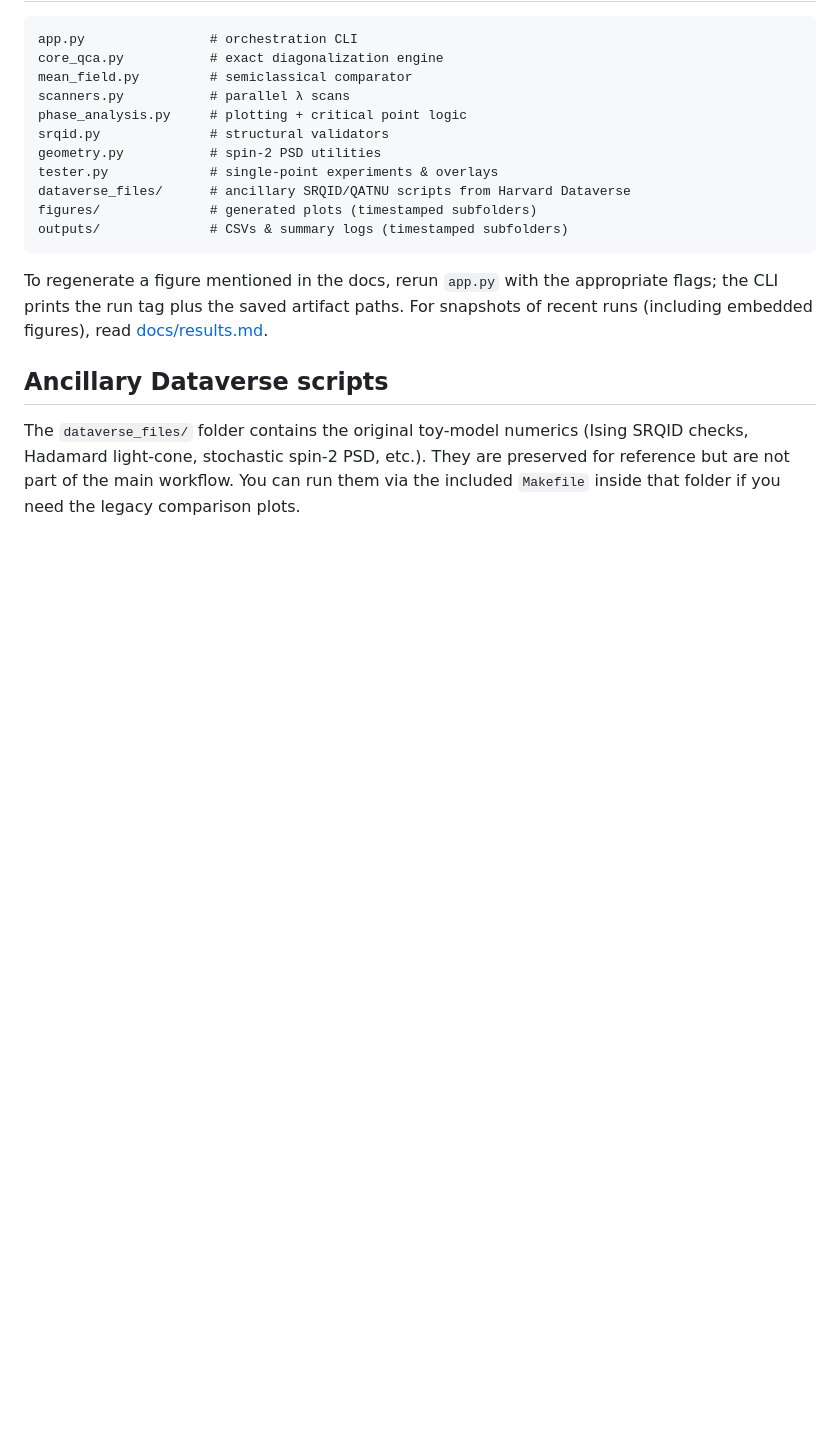
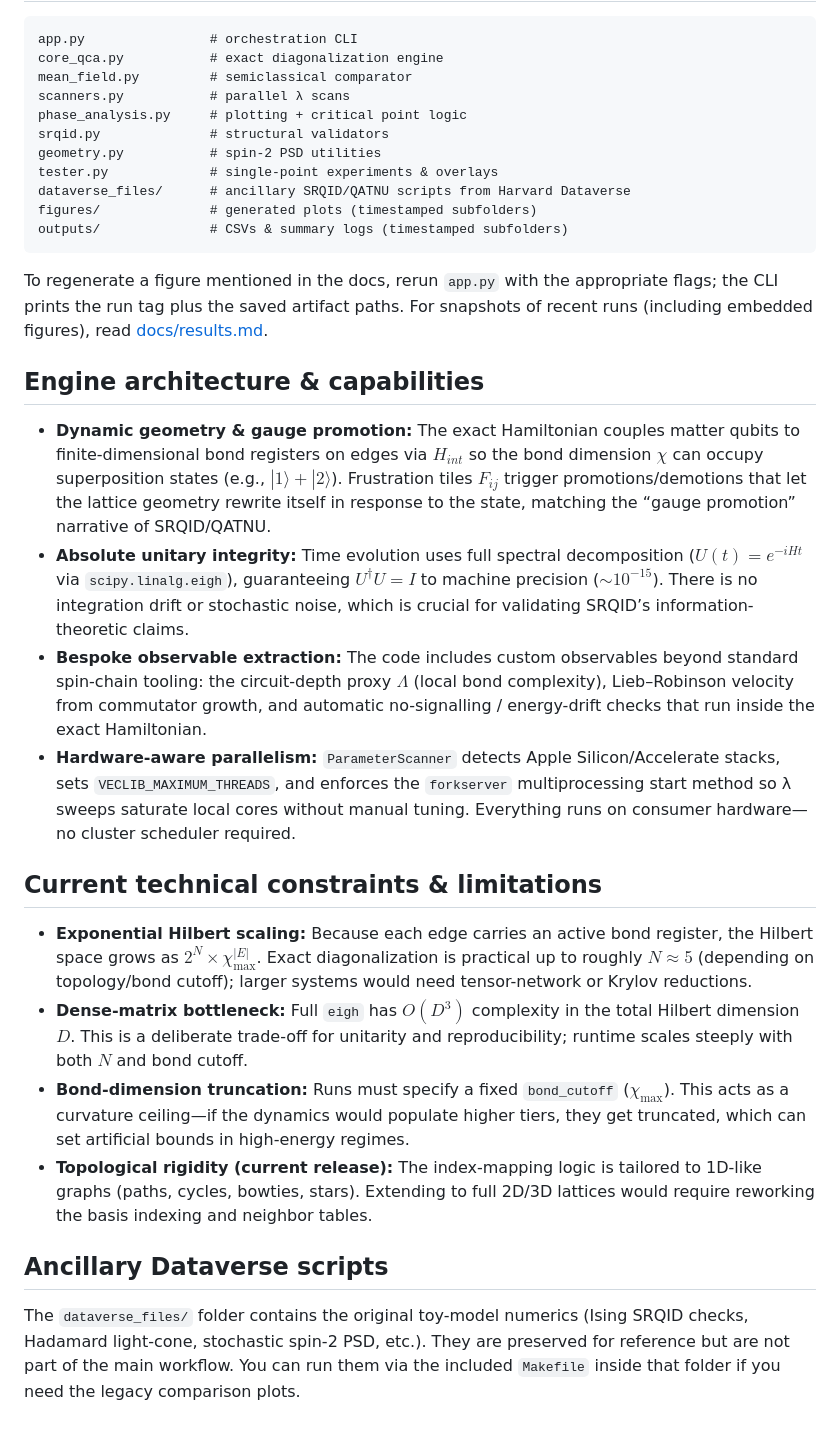
Before and after one commit to warrofua/qca_test_qatnu, a Markdown page: README.md, the part around the change. Rendered like a GitHub page; blank space fills up the shorter version.

Commit message:
readme architecture details added

```diff
--- a/README.md
+++ b/README.md
@@ -75,5 +75,17 @@ outputs/              # CSVs & summary logs (timestamped subfolders)
 
 To regenerate a figure mentioned in the docs, rerun `app.py` with the appropriate flags; the CLI prints the run tag plus the saved artifact paths. For snapshots of recent runs (including embedded figures), read [docs/results.md](docs/results.md).
 
+## Engine architecture & capabilities
+- **Dynamic geometry & gauge promotion:** The exact Hamiltonian couples matter qubits to finite-dimensional bond registers on edges via $H_{int}$ so the bond dimension $\chi$ can occupy superposition states (e.g., $|1\rangle + |2\rangle$). Frustration tiles $F_{ij}$ trigger promotions/demotions that let the lattice geometry rewrite itself in response to the state, matching the “gauge promotion” narrative of SRQID/QATNU.
+- **Absolute unitary integrity:** Time evolution uses full spectral decomposition ($U(t)=e^{-iHt}$ via `scipy.linalg.eigh`), guaranteeing $U^\dagger U=I$ to machine precision ($\sim 10^{-15}$). There is no integration drift or stochastic noise, which is crucial for validating SRQID’s information-theoretic claims.
+- **Bespoke observable extraction:** The code includes custom observables beyond standard spin-chain tooling: the circuit-depth proxy $\Lambda$ (local bond complexity), Lieb–Robinson velocity from commutator growth, and automatic no-signalling / energy-drift checks that run inside the exact Hamiltonian.
+- **Hardware-aware parallelism:** `ParameterScanner` detects Apple Silicon/Accelerate stacks, sets `VECLIB_MAXIMUM_THREADS`, and enforces the `forkserver` multiprocessing start method so λ sweeps saturate local cores without manual tuning. Everything runs on consumer hardware—no cluster scheduler required.
+
+## Current technical constraints & limitations
+- **Exponential Hilbert scaling:** Because each edge carries an active bond register, the Hilbert space grows as $2^N \times \chi_{\max}^{|E|}$. Exact diagonalization is practical up to roughly $N\approx 5$ (depending on topology/bond cutoff); larger systems would need tensor-network or Krylov reductions.
+- **Dense-matrix bottleneck:** Full `eigh` has $O(D^3)$ complexity in the total Hilbert dimension $D$. This is a deliberate trade-off for unitarity and reproducibility; runtime scales steeply with both $N$ and bond cutoff.
+- **Bond-dimension truncation:** Runs must specify a fixed `bond_cutoff` ($\chi_{\max}$). This acts as a curvature ceiling—if the dynamics would populate higher tiers, they get truncated, which can set artificial bounds in high-energy regimes.
+- **Topological rigidity (current release):** The index-mapping logic is tailored to 1D-like graphs (paths, cycles, bowties, stars). Extending to full 2D/3D lattices would require reworking the basis indexing and neighbor tables.
+
 ## Ancillary Dataverse scripts
 The `dataverse_files/` folder contains the original toy-model numerics (Ising SRQID checks, Hadamard light-cone, stochastic spin-2 PSD, etc.). They are preserved for reference but are not part of the main workflow. You can run them via the included `Makefile` inside that folder if you need the legacy comparison plots.
```
